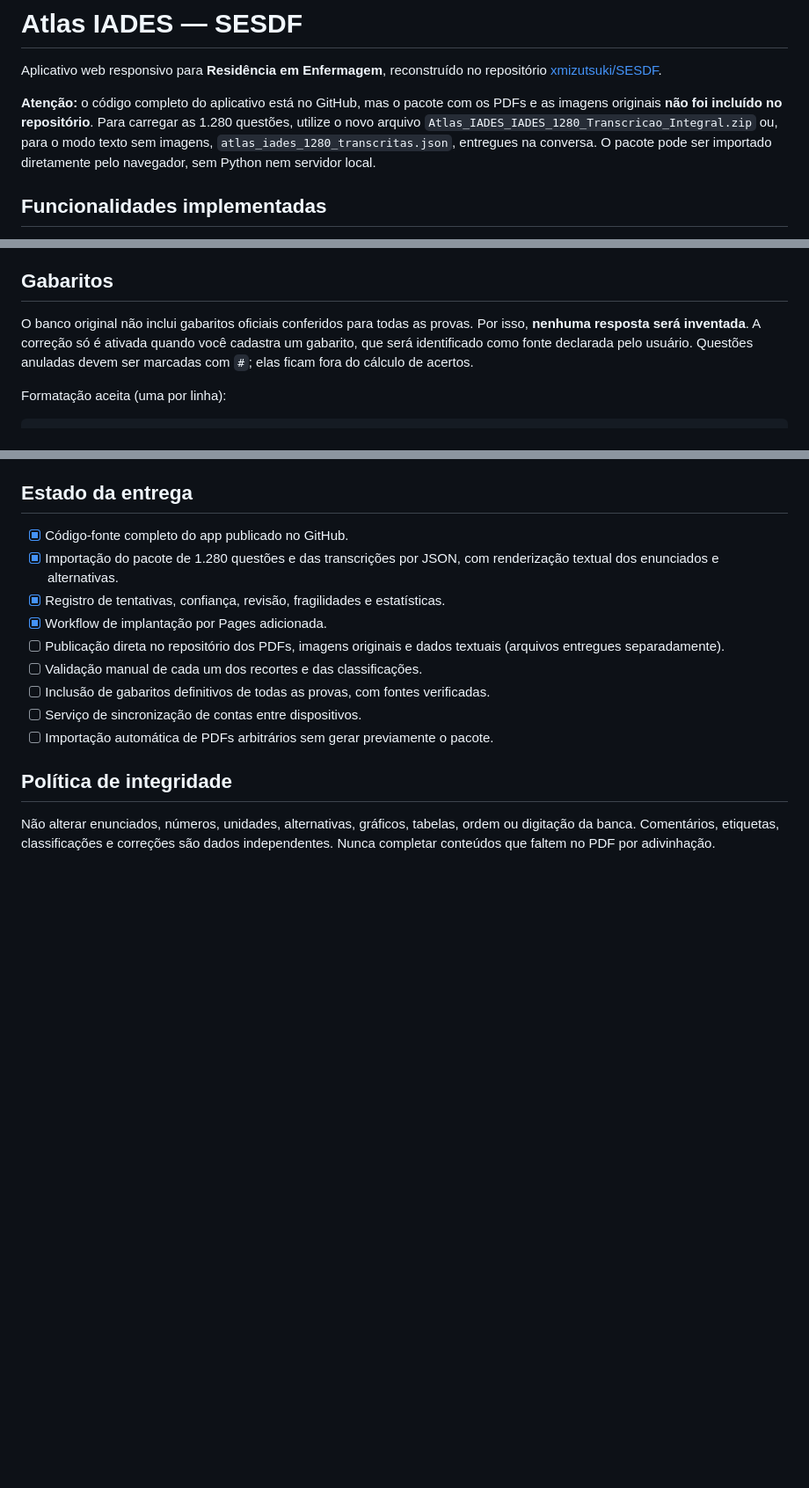
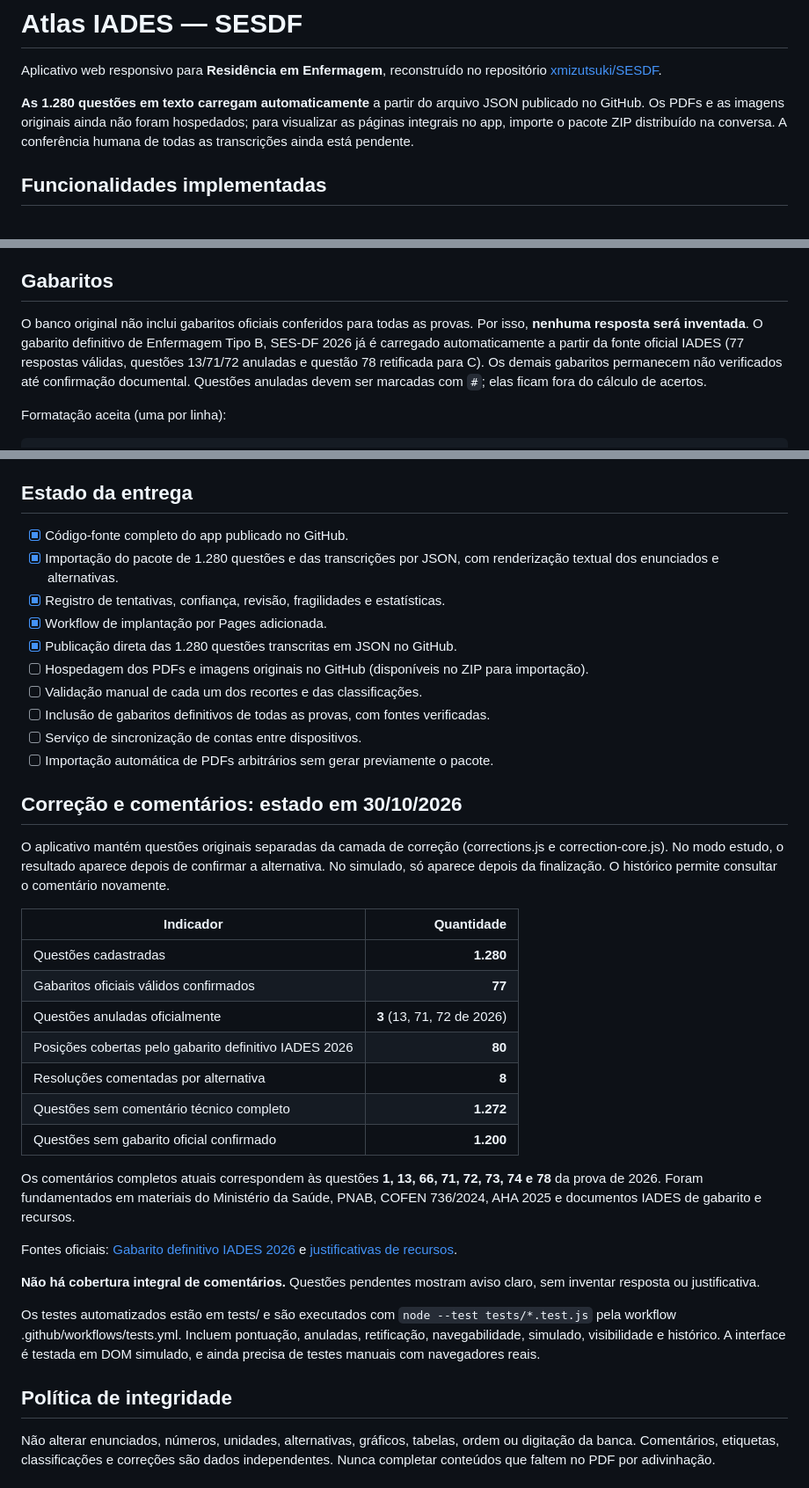
Before and after one commit to xmizutsuki/SESDF, a Markdown page: README.md, 3 parts joined by grey strips. Shown at 88% size. Drawn GitHub-style; blank space fills up the shorter version.

Commit message:
docs: descrever gabaritos verificados, comentários pendentes e suíte de testes

```diff
--- a/README.md
+++ b/README.md
@@ -2,7 +2,7 @@
 
 Aplicativo web responsivo para **Residência em Enfermagem**, reconstruído no repositório [xmizutsuki/SESDF](https://github.com/xmizutsuki/SESDF).
 
-**Atenção:** o código completo do aplicativo está no GitHub, mas o pacote com os PDFs e as imagens originais **não foi incluído no repositório**. Para carregar as 1.280 questões, utilize o novo arquivo `Atlas_IADES_IADES_1280_Transcricao_Integral.zip` ou, para o modo texto sem imagens, `atlas_iades_1280_transcritas.json`, entregues na conversa. O pacote pode ser importado diretamente pelo navegador, sem Python nem servidor local.
+**As 1.280 questões em texto carregam automaticamente** a partir do arquivo JSON publicado no GitHub. Os PDFs e as imagens originais ainda não foram hospedados; para visualizar as páginas integrais no app, importe o pacote ZIP distribuído na conversa. A conferência humana de todas as transcrições ainda está pendente.
 
 ## Funcionalidades implementadas
 
@@ -86,7 +86,7 @@ O processamento de ZIP utiliza **JSZip 3.10.1** via CDN (carregamento inicial ex
 
 ## Gabaritos
 
-O banco original não inclui gabaritos oficiais conferidos para todas as provas. Por isso, **nenhuma resposta será inventada**. A correção só é ativada quando você cadastra um gabarito, que será identificado como fonte declarada pelo usuário. Questões anuladas devem ser marcadas com `#`; elas ficam fora do cálculo de acertos.
+O banco original não inclui gabaritos oficiais conferidos para todas as provas. Por isso, **nenhuma resposta será inventada**. O gabarito definitivo de Enfermagem Tipo B, SES-DF 2026 já é carregado automaticamente a partir da fonte oficial IADES (77 respostas válidas, questões 13/71/72 anuladas e questão 78 retificada para C). Os demais gabaritos permanecem não verificados até confirmação documental. Questões anuladas devem ser marcadas com `#`; elas ficam fora do cálculo de acertos.
 
 Formatação aceita (uma por linha):
 
@@ -104,11 +104,34 @@ Nas provas CERTO/ERRADO, utilize `C` para CERTO e `E` para ERRADO.
 - [x] Importação do pacote de 1.280 questões e das transcrições por JSON, com renderização textual dos enunciados e alternativas.
 - [x] Registro de tentativas, confiança, revisão, fragilidades e estatísticas.
 - [x] Workflow de implantação por Pages adicionada.
-- [ ] Publicação direta no repositório dos PDFs, imagens originais e dados textuais (arquivos entregues separadamente).
+- [x] Publicação direta das 1.280 questões transcritas em JSON no GitHub.
+- [ ] Hospedagem dos PDFs e imagens originais no GitHub (disponíveis no ZIP para importação).
 - [ ] Validação manual de cada um dos recortes e das classificações.
 - [ ] Inclusão de gabaritos definitivos de todas as provas, com fontes verificadas.
 - [ ] Serviço de sincronização de contas entre dispositivos.
 - [ ] Importação automática de PDFs arbitrários sem gerar previamente o pacote.
+
+## Correção e comentários: estado em 30/10/2026
+
+O aplicativo mantém questões originais separadas da camada de correção (corrections.js e correction-core.js). No modo estudo, o resultado aparece depois de confirmar a alternativa. No simulado, só aparece depois da finalização. O histórico permite consultar o comentário novamente.
+
+| Indicador | Quantidade |
+| --- | ---: |
+| Questões cadastradas | **1.280** |
+| Gabaritos oficiais válidos confirmados | **77** |
+| Questões anuladas oficialmente | **3** (13, 71, 72 de 2026) |
+| Posições cobertas pelo gabarito definitivo IADES 2026 | **80** |
+| Resoluções comentadas por alternativa | **8** |
+| Questões sem comentário técnico completo | **1.272** |
+| Questões sem gabarito oficial confirmado | **1.200** |
+
+Os comentários completos atuais correspondem às questões **1, 13, 66, 71, 72, 73, 74 e 78** da prova de 2026. Foram fundamentados em materiais do Ministério da Saúde, PNAB, COFEN 736/2024, AHA 2025 e documentos IADES de gabarito e recursos.
+
+Fontes oficiais: [Gabarito definitivo IADES 2026](https://www.iades.com.br/inscricao/upload/1364/202601289816794.pdf) e [justificativas de recursos](https://www.iades.com.br/inscricao/upload/1364/202601289849575.pdf).
+
+**Não há cobertura integral de comentários.** Questões pendentes mostram aviso claro, sem inventar resposta ou justificativa.
+
+Os testes automatizados estão em tests/ e são executados com `node --test tests/*.test.js` pela workflow .github/workflows/tests.yml. Incluem pontuação, anuladas, retificação, navegabilidade, simulado, visibilidade e histórico. A interface é testada em DOM simulado, e ainda precisa de testes manuais com navegadores reais.
 
 ## Política de integridade
 
```
